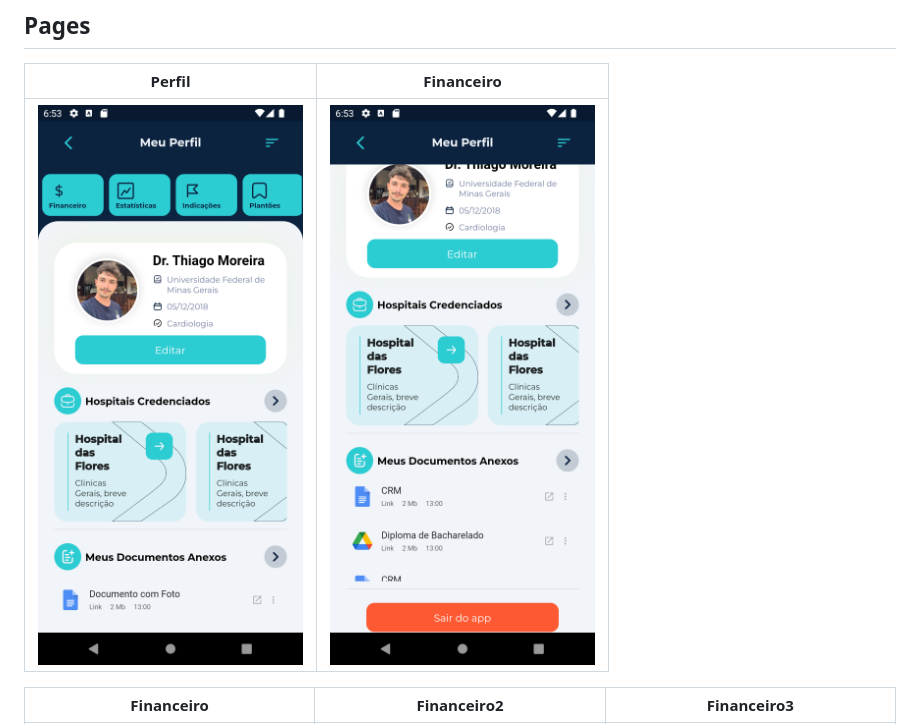
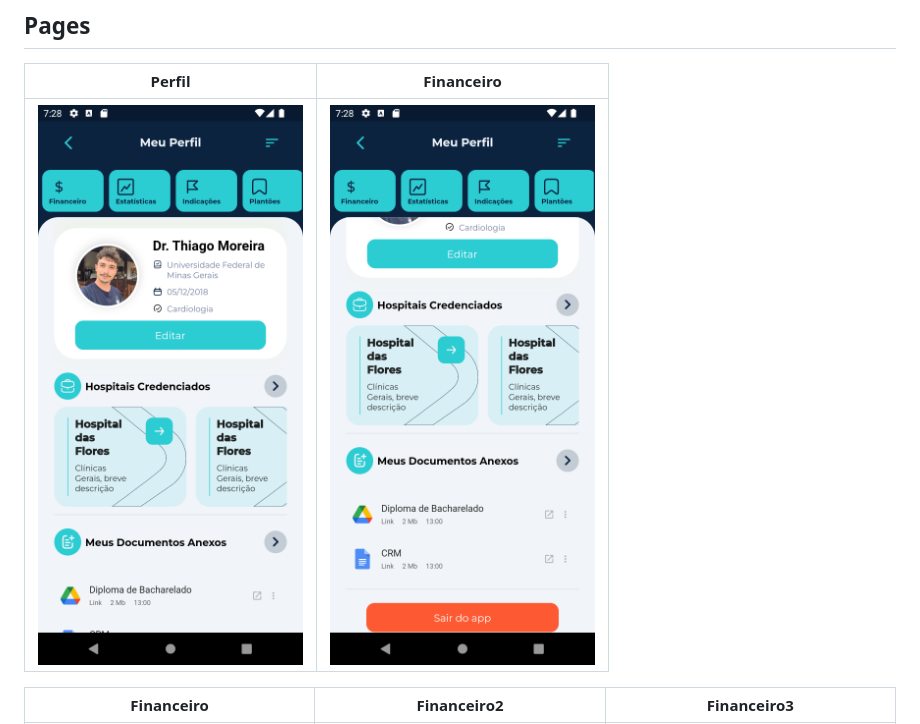
Before and after one commit to CabraKill/blue-financeiro, a Markdown page: README.md, the part around the change. Rendered like a GitHub page; pictures changed too: README/perfil.png (added), README/perfil1.png (deleted), README/perfil2.png (added).

Commit message:
updating README with screenshots

```diff
--- a/README.md
+++ b/README.md
@@ -4,7 +4,7 @@ Dox app com páginas de financeiro e perfil.
 ## Pages
 Perfil                     |Financeiro
 :-------------------------:|:-----------------------------:
-![](./README/perfil1.png) |![](./README/perfil22.png)
+![](./README/perfil.png) |![](./README/perfil2.png)
 
 Financeiro                    |Financeiro2                    |Financeiro3
 :----------------------------:|:-----------------------------:|:-----------------------------:
```
